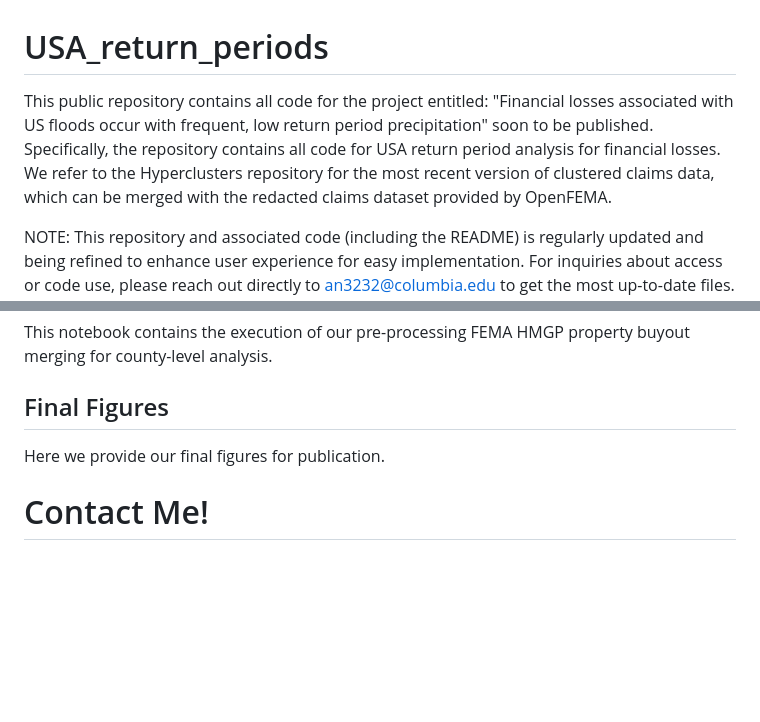
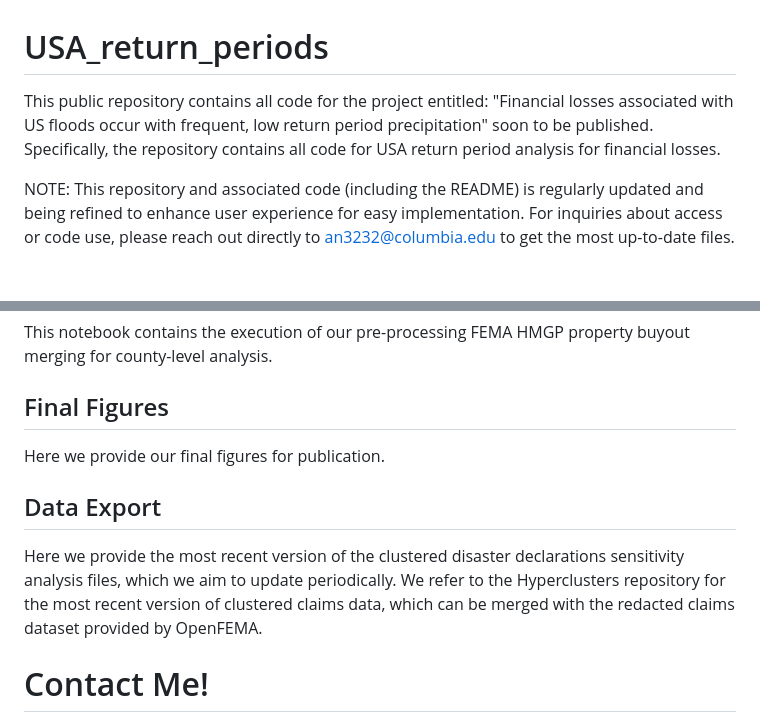
Before and after one commit to adamnayak/USA_return_periods, a Markdown page: README.md, 2 parts joined by grey strips. GitHub-like rendering; blank space fills up the shorter version.

```diff
--- a/README.md
+++ b/README.md
@@ -1,5 +1,5 @@
 # USA_return_periods
-This public repository contains all code for the project entitled: "Financial losses associated with US floods occur with frequent, low return period precipitation" soon to be published. Specifically, the repository contains all code for USA return period analysis for financial losses. We refer to the Hyperclusters repository for the most recent version of clustered claims data, which can be merged with the redacted claims dataset provided by OpenFEMA.
+This public repository contains all code for the project entitled: "Financial losses associated with US floods occur with frequent, low return period precipitation" soon to be published. Specifically, the repository contains all code for USA return period analysis for financial losses.
 
 NOTE: This repository and associated code (including the README) is regularly updated and being refined to enhance user experience for easy implementation. For inquiries about access or code use, please reach out directly to an3232@columbia.edu to get the most up-to-date files. Thank you!
 
@@ -83,5 +83,8 @@ This notebook contains the execution of our pre-processing FEMA HMGP property bu
 ## Final Figures
 Here we provide our final figures for publication.
 
+## Data Export
+Here we provide the most recent version of the clustered disaster declarations sensitivity analysis files, which we aim to update periodically. We refer to the Hyperclusters repository for the most recent version of clustered claims data, which can be merged with the redacted claims dataset provided by OpenFEMA.
+
 # Contact Me!
 If you have general questions about the code or data please feel free to reach out and I am always happy to try to do my best to help out. If you're interested in using similar method or working on a new project, I am always looking to collaborate and am happy to contribute more broadly! Email is always in flux - but try me at adam.nayak@columbia.edu, adam.nayak@alumni.stanford.edu, adamnayak1@gmail.com, or feel free to ping me on LinkedIn.
```
